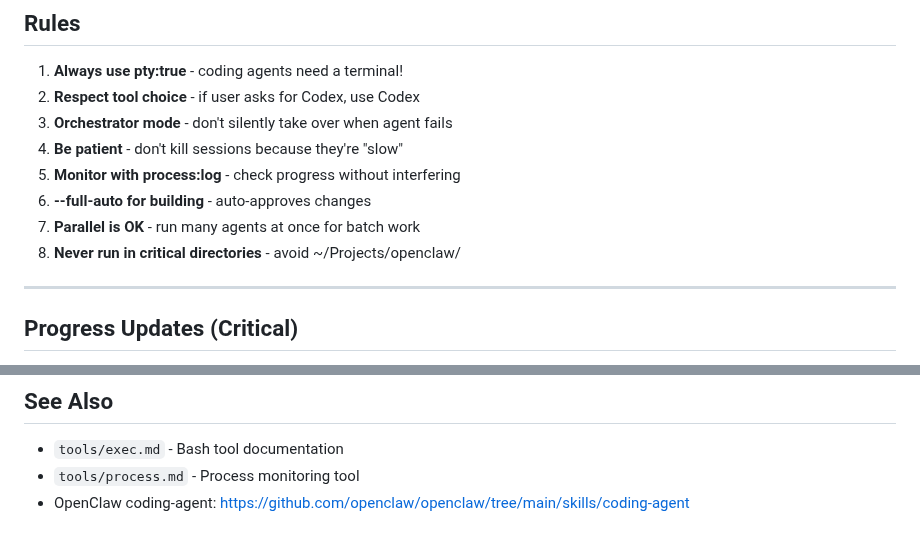
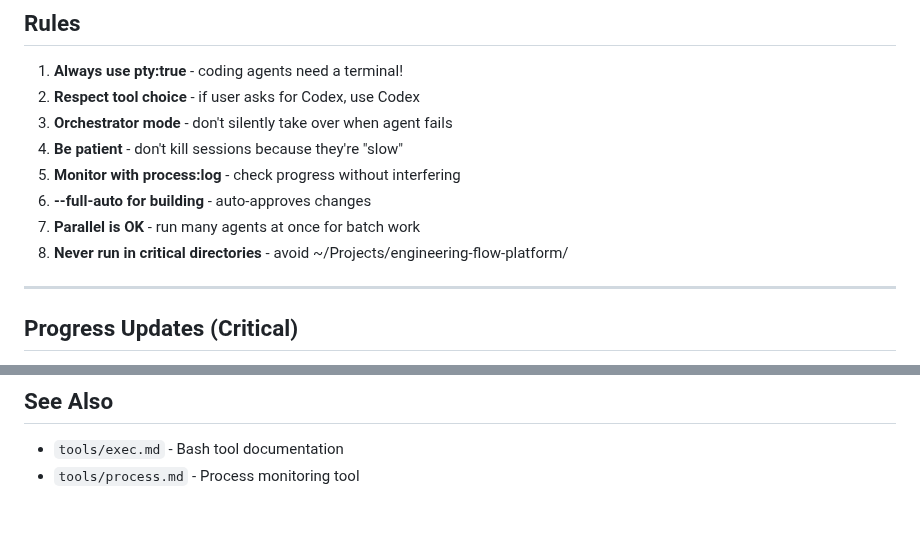
Before and after one commit to dvnuo/engineering-flow-platform, a Markdown page: skills/coding_agent/SKILL.md, 2 parts joined by grey strips. Rendered like a GitHub page.

```diff
--- a/skills/coding_agent/SKILL.md
+++ b/skills/coding_agent/SKILL.md
@@ -249,7 +249,7 @@ git worktree remove /tmp/issue-99
 5. **Monitor with process:log** - check progress without interfering
 6. **--full-auto for building** - auto-approves changes
 7. **Parallel is OK** - run many agents at once for batch work
-8. **Never run in critical directories** - avoid ~/Projects/openclaw/
+8. **Never run in critical directories** - avoid ~/Projects/engineering-flow-platform/
 
 ---
 
@@ -369,4 +369,3 @@ cd /tmp && SCRATCH=$(mktemp -d) && cd $SCRATCH && git init && codex exec "Your p
 
 - `tools/exec.md` - Bash tool documentation
 - `tools/process.md` - Process monitoring tool
-- OpenClaw coding-agent: https://github.com/openclaw/openclaw/tree/main/skills/coding-agent
```
